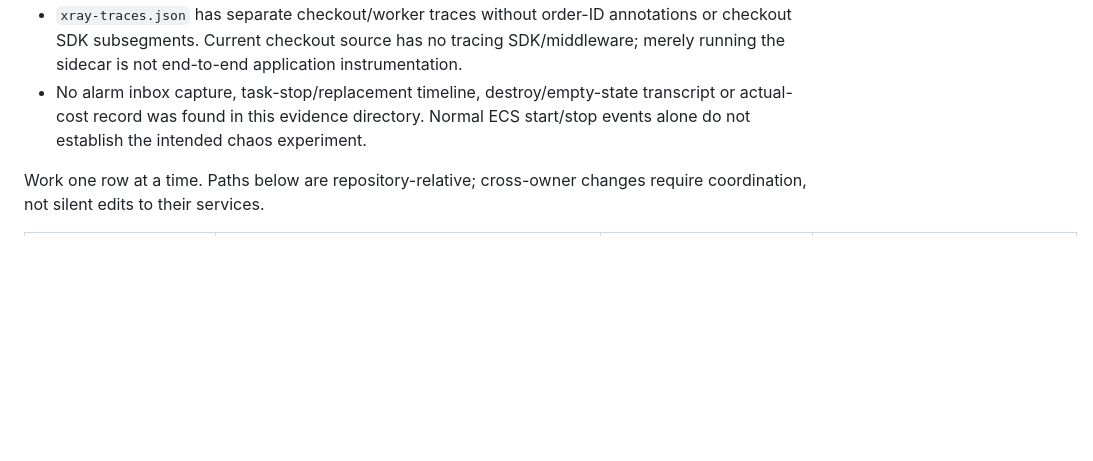
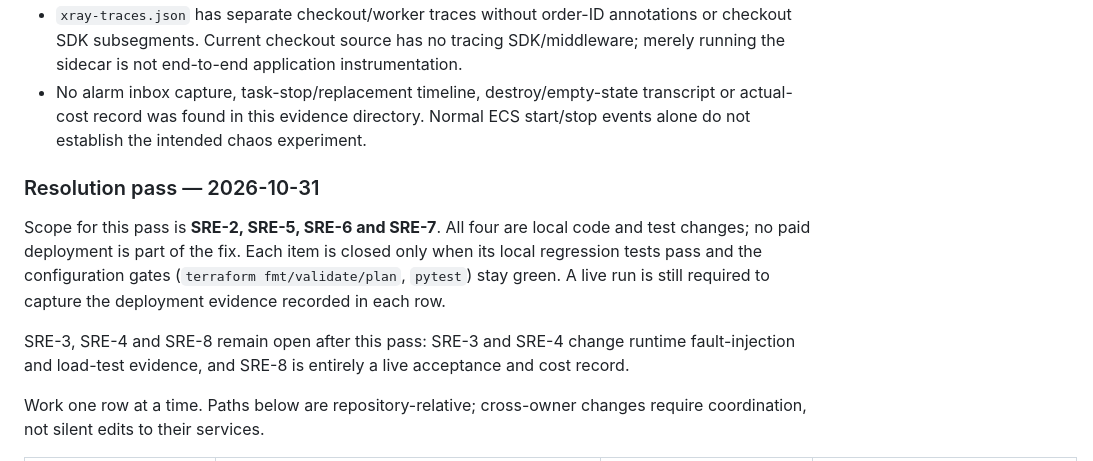
Before and after one commit to tanzhongyan/ChopeE, a Markdown page: docs/plans/04-operations.md, the part around the change. Drawn GitHub-style; blank space fills up the shorter version.

Commit message:
docs(plans): scope the SRE-2/5/6/7 resolution pass

```diff
--- a/docs/plans/04-operations.md
+++ b/docs/plans/04-operations.md
@@ -60,6 +60,12 @@ Historical files in `evidence/m6-20261025/` are useful but incomplete:
 - `xray-traces.json` has separate checkout/worker traces without order-ID annotations or checkout SDK subsegments. Current checkout source has no tracing SDK/middleware; merely running the sidecar is not end-to-end application instrumentation.
 - No alarm inbox capture, task-stop/replacement timeline, destroy/empty-state transcript or actual-cost record was found in this evidence directory. Normal ECS start/stop events alone do not establish the intended chaos experiment.
 
+### Resolution pass — 2026-10-31
+
+Scope for this pass is **SRE-2, SRE-5, SRE-6 and SRE-7**. All four are local code and test changes; no paid deployment is part of the fix. Each item is closed only when its local regression tests pass and the configuration gates (`terraform fmt/validate/plan`, `pytest`) stay green. A live run is still required to capture the deployment evidence recorded in each row.
+
+SRE-3, SRE-4 and SRE-8 remain open after this pass: SRE-3 and SRE-4 change runtime fault-injection and load-test evidence, and SRE-8 is entirely a live acceptance and cost record.
+
 Work one row at a time. Paths below are repository-relative; cross-owner changes require coordination, not silent edits to their services.
 
 | Task / real problem | Work type and exact files | Visible result and local test | Deployment / evidence still required |
```
